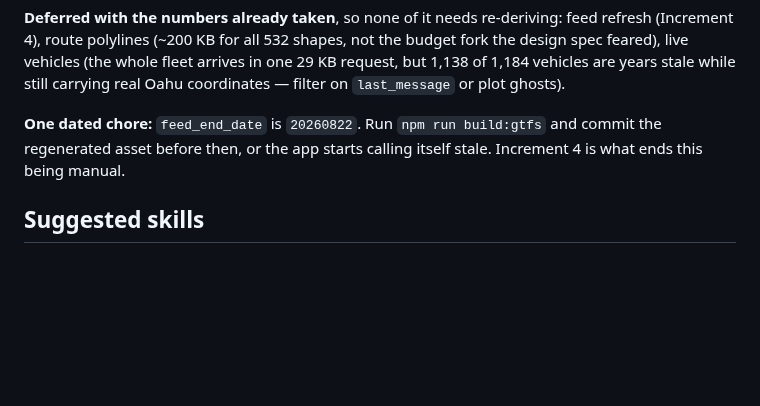
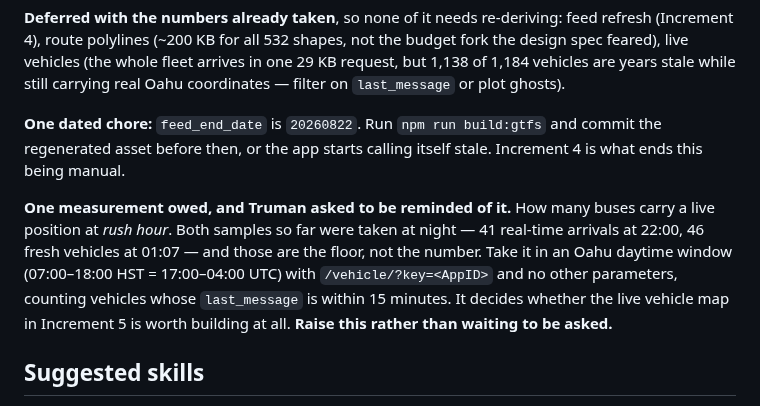
Before and after one commit to choytr/where-da-bus, a Markdown page: docs/handoff.md, the part around the change. GitHub-like rendering; blank space fills up the shorter version.

```diff
--- a/docs/handoff.md
+++ b/docs/handoff.md
@@ -119,6 +119,15 @@ carrying real Oahu coordinates — filter on `last_message` or plot ghosts).
 commit the regenerated asset before then, or the app starts calling itself
 stale. Increment 4 is what ends this being manual.
 
+**One measurement owed, and Truman asked to be reminded of it.** How many buses
+carry a live position at *rush hour*. Both samples so far were taken at night —
+41 real-time arrivals at 22:00, 46 fresh vehicles at 01:07 — and those are the
+floor, not the number. Take it in an Oahu daytime window (07:00–18:00 HST =
+17:00–04:00 UTC) with `/vehicle/?key=<AppID>` and no other parameters, counting
+vehicles whose `last_message` is within 15 minutes. It decides whether the live
+vehicle map in Increment 5 is worth building at all. **Raise this rather than
+waiting to be asked.**
+
 ## Suggested skills
 
 - **`superpowers:executing-plans`** — Increment 3's design and plan are both
```
Also changed, not shown: README.md (added, +60 -0 lines).
